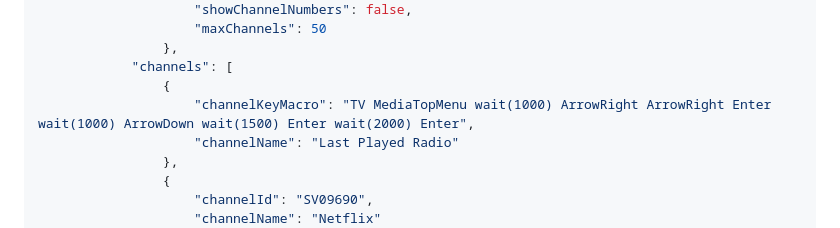
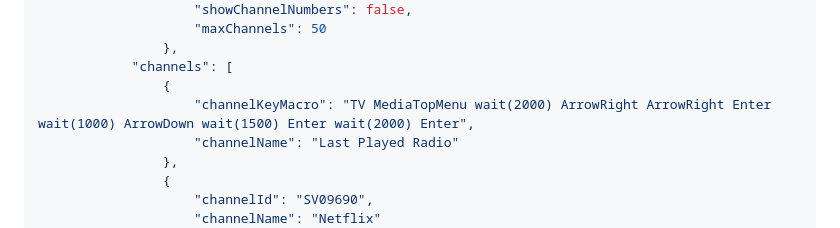
Before and after one commit to jsiegenthaler/homebridge-eosstb, a Markdown page: README.md, the part around the change. Rendered like a GitHub page.

```diff
--- a/README.md
+++ b/README.md
@@ -261,7 +261,7 @@ Example extended configuration as used on the author with his EOSSTB set-top box
                 },
             "channels": [
                 {
-                    "channelKeyMacro": "TV MediaTopMenu wait(1000) ArrowRight ArrowRight Enter wait(1000) ArrowDown wait(1500) Enter wait(2000) Enter",
+                    "channelKeyMacro": "TV MediaTopMenu wait(2000) ArrowRight ArrowRight Enter wait(1000) ArrowDown wait(1500) Enter wait(2000) Enter",
                     "channelName": "Last Played Radio"
                 },
                 {
```
